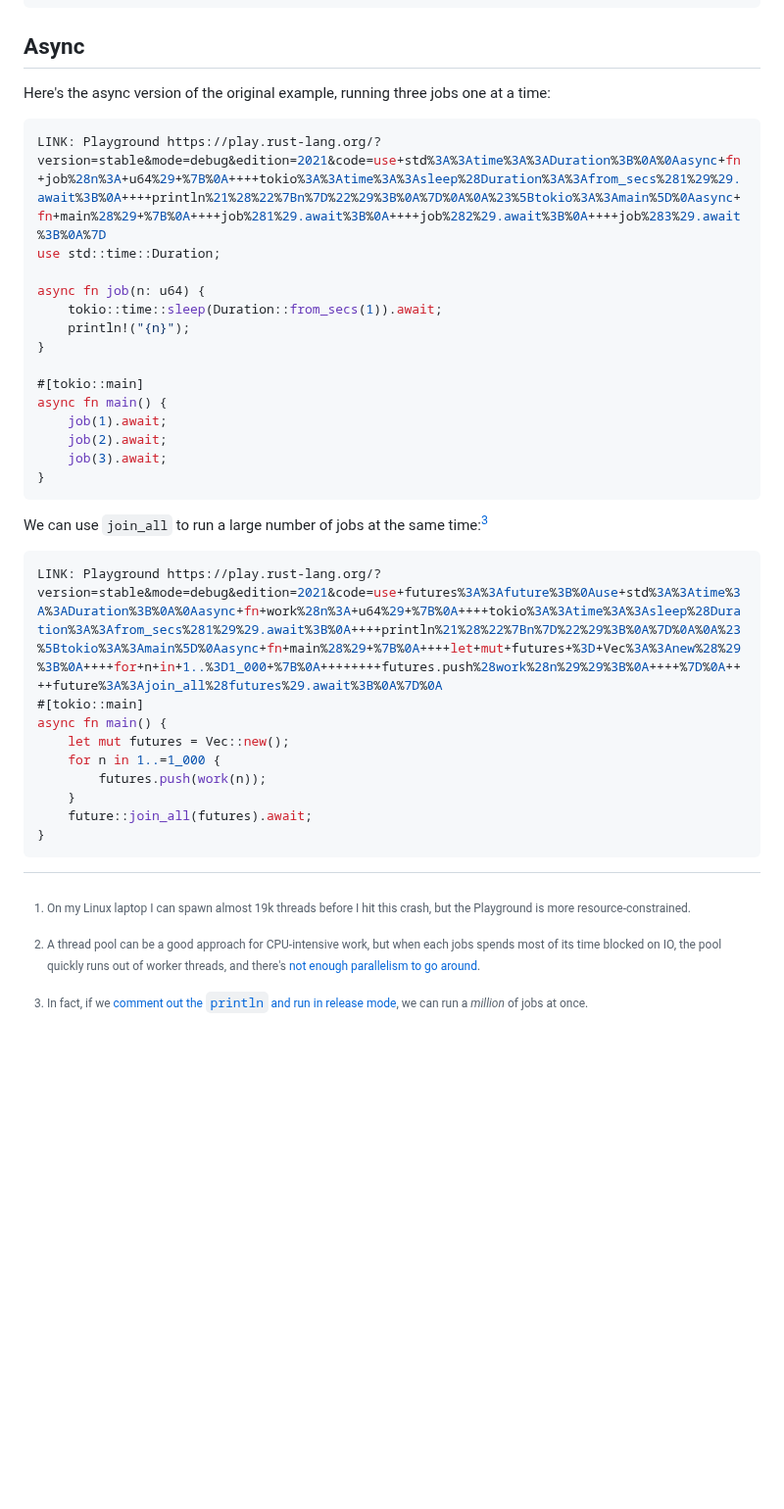
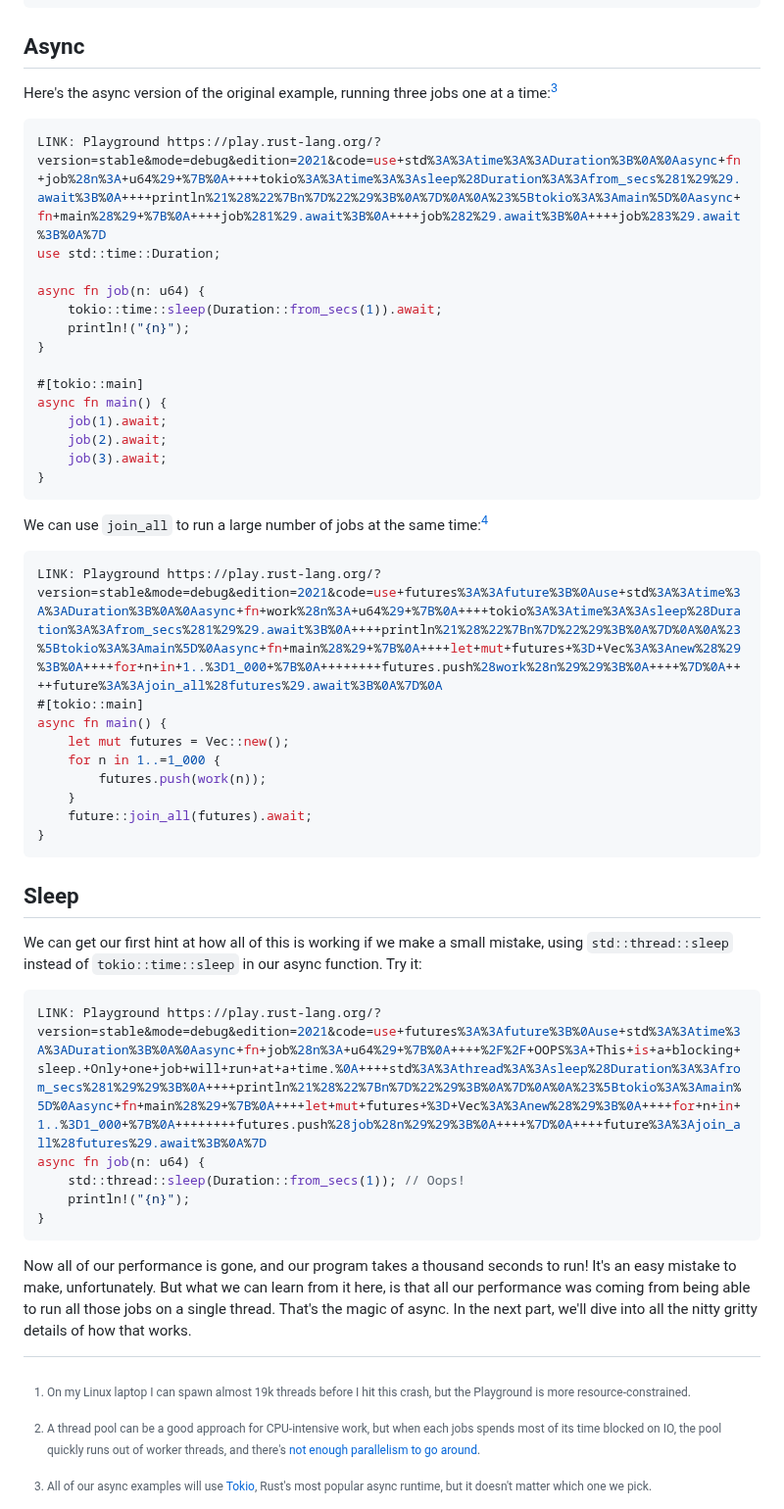
Before and after one commit to oconnor663/jacko.io, a Markdown page: posts/async_one.md, the part around the change. Shown at 98% size. GitHub-like rendering; blank space fills up the shorter version.

Commit message:
the blocking sleep example

````diff
--- a/posts/async_one.md
+++ b/posts/async_one.md
@@ -74,7 +74,10 @@ failed to spawn thread: Os { code: 11, kind: WouldBlock, message:
 ## Async
 
 Here's the async version of the original example, running three jobs one at a
-time:
+time:[^tokio]
+
+[^tokio]: All of our async examples will use [Tokio](https://tokio.rs/), Rust's
+    most popular async runtime, but it doesn't matter which one we pick.
 
 ```rust
 LINK: Playground https://play.rust-lang.org/?version=stable&mode=debug&edition=2021&code=use+std%3A%3Atime%3A%3ADuration%3B%0A%0Aasync+fn+job%28n%3A+u64%29+%7B%0A++++tokio%3A%3Atime%3A%3Asleep%28Duration%3A%3Afrom_secs%281%29%29.await%3B%0A++++println%21%28%22%7Bn%7D%22%29%3B%0A%7D%0A%0A%23%5Btokio%3A%3Amain%5D%0Aasync+fn+main%28%29+%7B%0A++++job%281%29.await%3B%0A++++job%282%29.await%3B%0A++++job%283%29.await%3B%0A%7D
@@ -111,3 +114,23 @@ async fn main() {
 can run a _million_ of jobs at once.
 
 [million]: https://play.rust-lang.org/?version=stable&mode=release&edition=2021&code=use+futures%3A%3Afuture%3B%0Ause+std%3A%3Atime%3A%3A%7BDuration%2C+Instant%7D%3B%0A%0Aasync+fn+job%28_n%3A+u64%29+%7B%0A++++tokio%3A%3Atime%3A%3Asleep%28Duration%3A%3Afrom_secs%281%29%29.await%3B%0A++++%2F%2F+Don%27t+print.+A+million+prints+is+too+much+output+for+the+Playground.%0A%7D%0A%0A%23%5Btokio%3A%3Amain%5D%0Aasync+fn+main%28%29+%7B%0A++++let+start+%3D+Instant%3A%3Anow%28%29%3B%0A++++let+mut+futures+%3D+Vec%3A%3Anew%28%29%3B%0A++++for+n+in+1..%3D1_000_000+%7B%0A++++++++futures.push%28job%28n%29%29%3B%0A++++%7D%0A++++future%3A%3Ajoin_all%28futures%29.await%3B%0A++++let+time+%3D+Instant%3A%3Anow%28%29+-+start%3B%0A++++println%21%28%22time%3A+%7B%3A.3%7D+seconds%22%2C+time.as_secs_f32%28%29%29%3B%0A%7D
+
+## Sleep
+
+We can get our first hint at how all of this is working if we make a small
+mistake, using `std::thread::sleep` instead of `tokio::time::sleep` in our
+async function. Try it:
+
+```rust
+LINK: Playground https://play.rust-lang.org/?version=stable&mode=debug&edition=2021&code=use+futures%3A%3Afuture%3B%0Ause+std%3A%3Atime%3A%3ADuration%3B%0A%0Aasync+fn+job%28n%3A+u64%29+%7B%0A++++%2F%2F+OOPS%3A+This+is+a+blocking+sleep.+Only+one+job+will+run+at+a+time.%0A++++std%3A%3Athread%3A%3Asleep%28Duration%3A%3Afrom_secs%281%29%29%3B%0A++++println%21%28%22%7Bn%7D%22%29%3B%0A%7D%0A%0A%23%5Btokio%3A%3Amain%5D%0Aasync+fn+main%28%29+%7B%0A++++let+mut+futures+%3D+Vec%3A%3Anew%28%29%3B%0A++++for+n+in+1..%3D1_000+%7B%0A++++++++futures.push%28job%28n%29%29%3B%0A++++%7D%0A++++future%3A%3Ajoin_all%28futures%29.await%3B%0A%7D
+async fn job(n: u64) {
+    std::thread::sleep(Duration::from_secs(1)); // Oops!
+    println!("{n}");
+}
+```
+
+Now all of our performance is gone, and our program takes a thousand seconds to
+run! It's an easy mistake to make, unfortunately. But what we can learn from it
+here, is that all our performance was coming from being able to run all those
+jobs on a single thread. That's the magic of async. In the next part, we'll
+dive into all the nitty gritty details of how that works.
````
